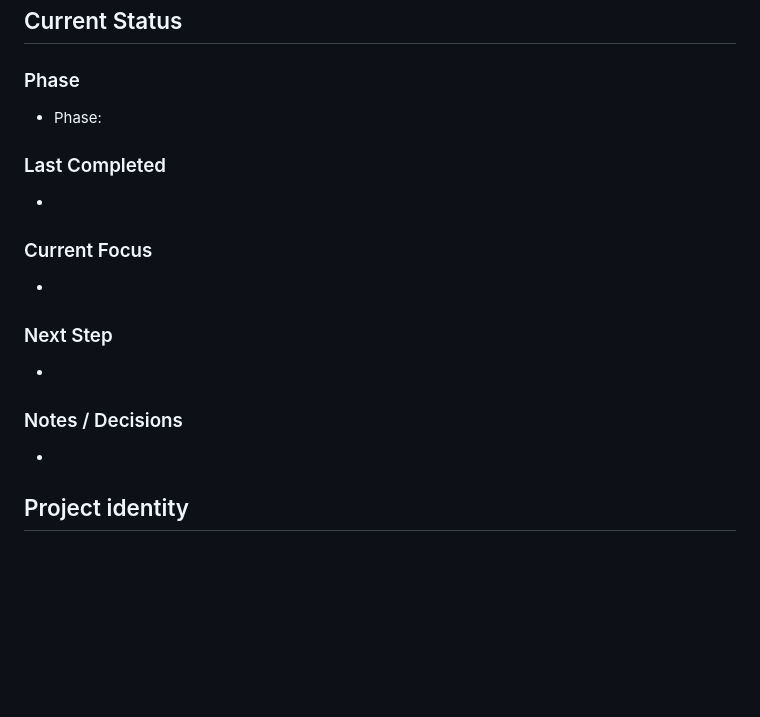
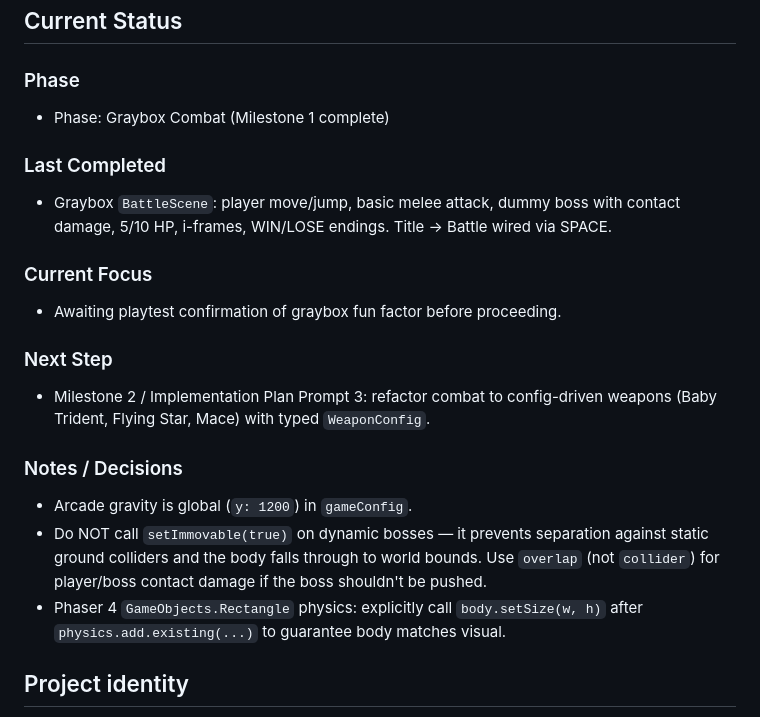
Before and after one commit to TheRegge/mason-planet-fighter, a Markdown page: CLAUDE.md, the part around the change. Drawn GitHub-style; blank space fills up the shorter version.

Commit message:
docs: update CLAUDE.md with current status and next steps for Milestone 2

```diff
--- a/CLAUDE.md
+++ b/CLAUDE.md
@@ -8,31 +8,33 @@ This file provides guidance to Claude Code when working in this repository.
 
 <!-- Example: Scaffold Review / Graybox Combat / First Boss / Progression -->
 
-- Phase:
+- Phase: Graybox Combat (Milestone 1 complete)
 
 ### Last Completed
 
 <!-- Brief, factual description of what was just finished -->
 
--
+- Graybox `BattleScene`: player move/jump, basic melee attack, dummy boss with contact damage, 5/10 HP, i-frames, WIN/LOSE endings. Title → Battle wired via SPACE.
 
 ### Current Focus
 
 <!-- What is actively being worked on right now -->
 
--
+- Awaiting playtest confirmation of graybox fun factor before proceeding.
 
 ### Next Step
 
 <!-- Smallest correct next action (should match dev bible) -->
 
--
+- Milestone 2 / Implementation Plan Prompt 3: refactor combat to config-driven weapons (Baby Trident, Flying Star, Mace) with typed `WeaponConfig`.
 
 ### Notes / Decisions
 
 <!-- Optional: important decisions or constraints discovered -->
 
--
+- Arcade gravity is global (`y: 1200`) in `gameConfig`.
+- Do NOT call `setImmovable(true)` on dynamic bosses — it prevents separation against static ground colliders and the body falls through to world bounds. Use `overlap` (not `collider`) for player/boss contact damage if the boss shouldn't be pushed.
+- Phaser 4 `GameObjects.Rectangle` physics: explicitly call `body.setSize(w, h)` after `physics.add.existing(...)` to guarantee body matches visual.
 
 ## Project identity
 
```
